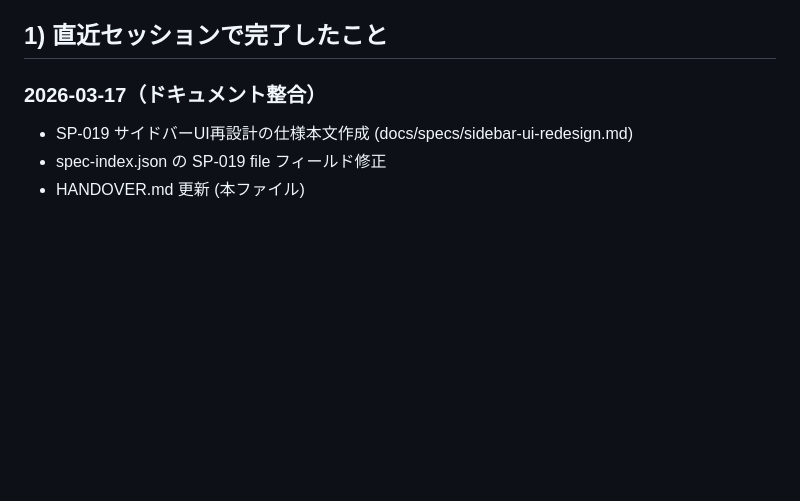
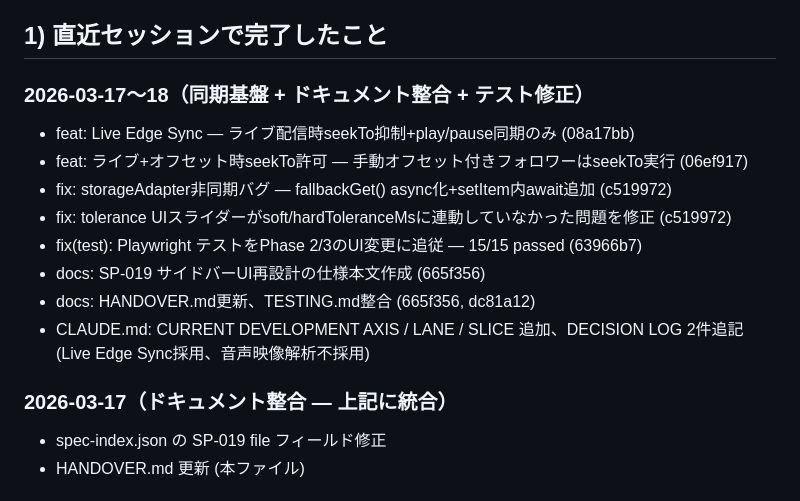
Before and after one commit to YuShimoji/holosync, a Markdown page: docs/HANDOVER.md, the part around one of its changes. Rendered like a GitHub page; blank space fills up the shorter version.

Commit message:
docs: HANDOFF — HANDOVER.md + ISSUES.md を最終状態に同期
- HANDOVER.md: 2026-03-18 に更新、同期基盤+テスト修正の全作業を記録
- ISSUES.md: P2同期アルゴリズム改善を完了に変更

Co-Authored-By: Claude Opus 4.6 (1M context) <noreply@anthropic.com>

```diff
--- a/docs/HANDOVER.md
+++ b/docs/HANDOVER.md
@@ -6,8 +6,18 @@
 
 ## 1) 直近セッションで完了したこと
 
-### 2026-03-17（ドキュメント整合）
-- SP-019 サイドバーUI再設計の仕様本文作成 (docs/specs/sidebar-ui-redesign.md)
+### 2026-03-17〜18（同期基盤 + ドキュメント整合 + テスト修正）
+- feat: Live Edge Sync — ライブ配信時seekTo抑制+play/pause同期のみ (08a17bb)
+- feat: ライブ+オフセット時seekTo許可 — 手動オフセット付きフォロワーはseekTo実行 (06ef917)
+- fix: storageAdapter非同期バグ — fallbackGet() async化+setItem内await追加 (c519972)
+- fix: tolerance UIスライダーがsoft/hardToleranceMsに連動していなかった問題を修正 (c519972)
+- fix(test): Playwright テストをPhase 2/3のUI変更に追従 — 15/15 passed (63966b7)
+- docs: SP-019 サイドバーUI再設計の仕様本文作成 (665f356)
+- docs: HANDOVER.md更新、TESTING.md整合 (665f356, dc81a12)
+- CLAUDE.md: CURRENT DEVELOPMENT AXIS / LANE / SLICE 追加、DECISION LOG 2件追記
+  (Live Edge Sync採用、音声映像解析不採用)
+
+### 2026-03-17（ドキュメント整合 — 上記に統合）
 - spec-index.json の SP-019 file フィールド修正
 - HANDOVER.md 更新 (本ファイル)
 
```
Also changed, not shown: other parts of docs/HANDOVER.md (+2 -2 lines), docs/ISSUES.md (+1 -1 lines).
